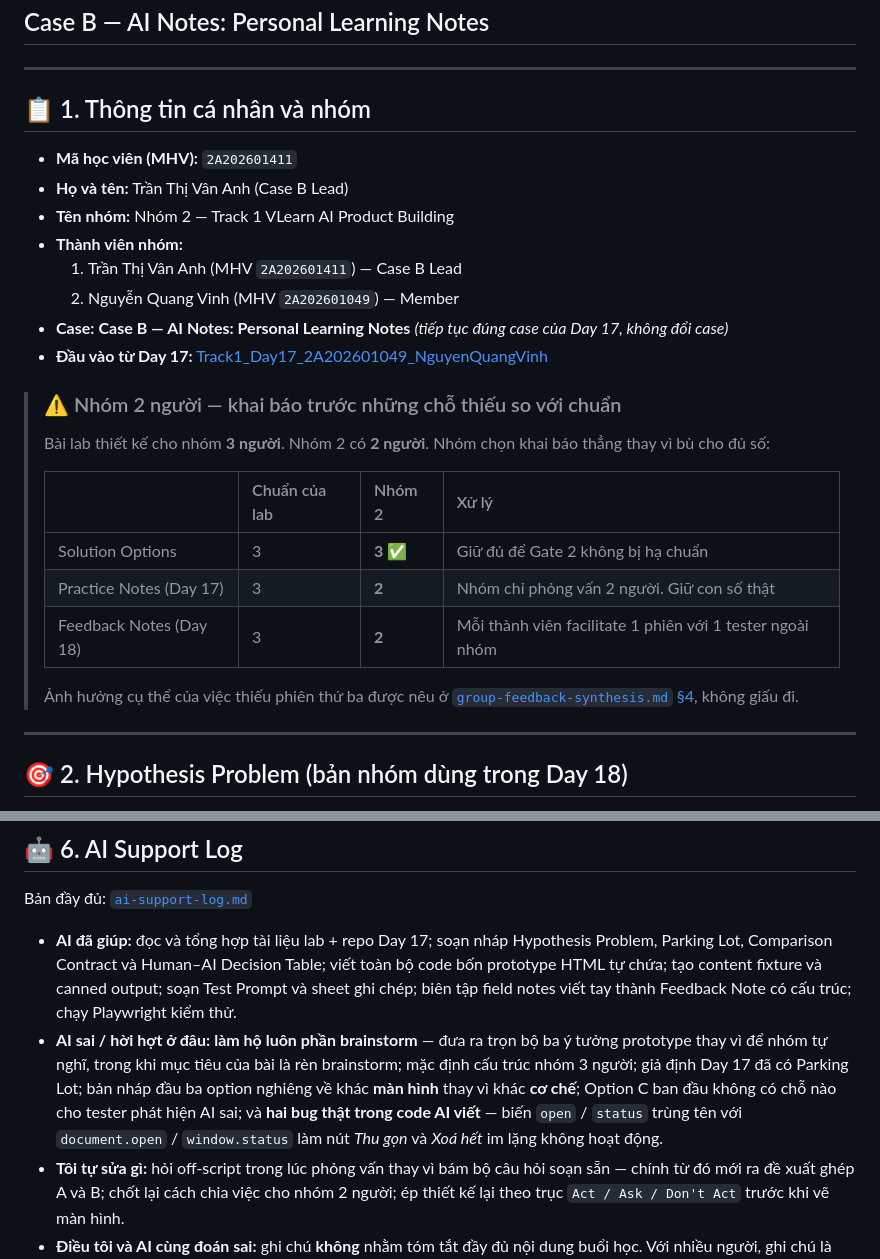
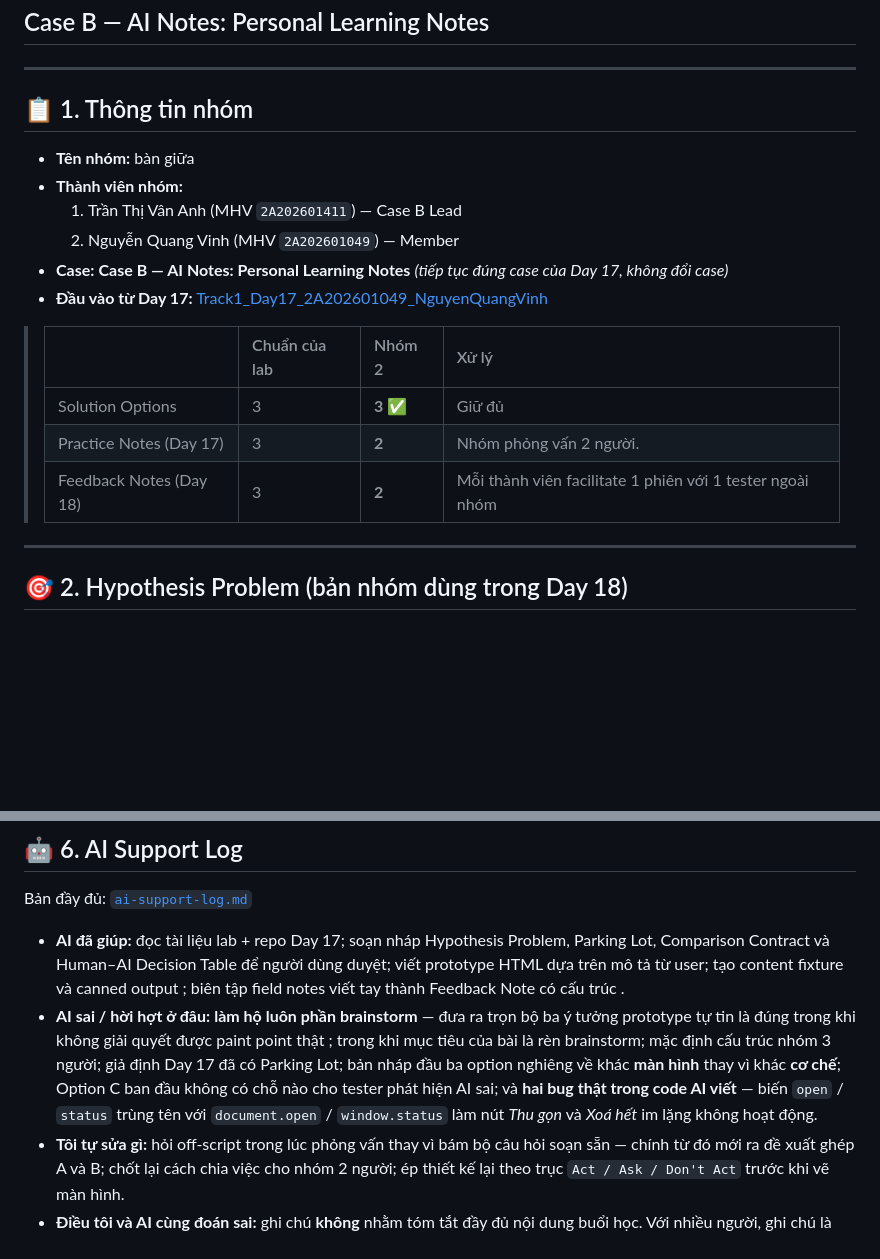
Before and after one commit to aetrna300bpm/Track1_Day18_2A202601049_NguyenQuangVinh, a Markdown page: README.md, 2 parts joined by grey strips. Rendered like a GitHub page; blank space fills up the shorter version.

Commit message:
Revise group information
Updated personal information and group details in README.

```diff
--- a/README.md
+++ b/README.md
@@ -3,28 +3,23 @@
 
 ---
 
-## 📋 1. Thông tin cá nhân và nhóm
+## 📋 1. Thông tin nhóm
 
-* **Mã học viên (MHV):** `2A202601411`
-* **Họ và tên:** Trần Thị Vân Anh (Case B Lead)
-* **Tên nhóm:** Nhóm 2 — Track 1 VLearn AI Product Building
+
+* **Tên nhóm:** bàn giữa
 * **Thành viên nhóm:**
   1. Trần Thị Vân Anh (MHV `2A202601411`) — Case B Lead
   2. Nguyễn Quang Vinh (MHV `2A202601049`) — Member
 * **Case:** **Case B — AI Notes: Personal Learning Notes** *(tiếp tục đúng case của Day 17, không đổi case)*
 * **Đầu vào từ Day 17:** [Track1_Day17_2A202601049_NguyenQuangVinh](https://github.com/aetrna300bpm/Track1_Day17_2A202601049_NguyenQuangVinh)
 
-> ### ⚠️ Nhóm 2 người — khai báo trước những chỗ thiếu so với chuẩn
->
-> Bài lab thiết kế cho nhóm **3 người**. Nhóm 2 có **2 người**. Nhóm chọn khai báo thẳng thay vì bù cho đủ số:
 >
 > | | Chuẩn của lab | Nhóm 2 | Xử lý |
 > | :--- | :--- | :--- | :--- |
-> | Solution Options | 3 | **3** ✅ | Giữ đủ để Gate 2 không bị hạ chuẩn |
-> | Practice Notes (Day 17) | 3 | **2** | Nhóm chỉ phỏng vấn 2 người. Giữ con số thật |
+> | Solution Options | 3 | **3** ✅ | Giữ đủ  |
+> | Practice Notes (Day 17) | 3 | **2** | Nhóm phỏng vấn 2 người.  |
 > | Feedback Notes (Day 18) | 3 | **2** | Mỗi thành viên facilitate 1 phiên với 1 tester ngoài nhóm |
 >
-> Ảnh hưởng cụ thể của việc thiếu phiên thứ ba được nêu ở [`group-feedback-synthesis.md` §4](group-feedback-synthesis.md#4-hạn-chế-của-chính-đợt-test-này), không giấu đi.
 
 ---
 
@@ -174,8 +169,8 @@ Tổng hợp đầy đủ: [`group-feedback-synthesis.md`](group-feedback-synthe
 
 Bản đầy đủ: [`ai-support-log.md`](ai-support-log.md)
 
-* **AI đã giúp:** đọc và tổng hợp tài liệu lab + repo Day 17; soạn nháp Hypothesis Problem, Parking Lot, Comparison Contract và Human–AI Decision Table; viết toàn bộ code bốn prototype HTML tự chứa; tạo content fixture và canned output; soạn Test Prompt và sheet ghi chép; biên tập field notes viết tay thành Feedback Note có cấu trúc; chạy Playwright kiểm thử.
-* **AI sai / hời hợt ở đâu:** **làm hộ luôn phần brainstorm** — đưa ra trọn bộ ba ý tưởng prototype thay vì để nhóm tự nghĩ, trong khi mục tiêu của bài là rèn brainstorm; mặc định cấu trúc nhóm 3 người; giả định Day 17 đã có Parking Lot; bản nháp đầu ba option nghiêng về khác **màn hình** thay vì khác **cơ chế**; Option C ban đầu không có chỗ nào cho tester phát hiện AI sai; và **hai bug thật trong code AI viết** — biến `open` / `status` trùng tên với `document.open` / `window.status` làm nút *Thu gọn* và *Xoá hết* im lặng không hoạt động.
+* **AI đã giúp:** đọc tài liệu lab + repo Day 17; soạn nháp Hypothesis Problem, Parking Lot, Comparison Contract và Human–AI Decision Table để người dùng duyệt; viết prototype HTML dựa trên mô tả từ user; tạo content fixture và canned output ; biên tập field notes viết tay thành Feedback Note có cấu trúc .
+* **AI sai / hời hợt ở đâu:** **làm hộ luôn phần brainstorm** — đưa ra trọn bộ ba ý tưởng prototype tự tin là đúng trong khi không giải quyết được paint point thật  ; trong khi mục tiêu của bài là rèn brainstorm; mặc định cấu trúc nhóm 3 người; giả định Day 17 đã có Parking Lot; bản nháp đầu ba option nghiêng về khác **màn hình** thay vì khác **cơ chế**; Option C ban đầu không có chỗ nào cho tester phát hiện AI sai; và **hai bug thật trong code AI viết** — biến `open` / `status` trùng tên với `document.open` / `window.status` làm nút *Thu gọn* và *Xoá hết* im lặng không hoạt động.
 * **Tôi tự sửa gì:** hỏi off-script trong lúc phỏng vấn thay vì bám bộ câu hỏi soạn sẵn — chính từ đó mới ra đề xuất ghép A và B; chốt lại cách chia việc cho nhóm 2 người; ép thiết kế lại theo trục `Act / Ask / Don't Act` trước khi vẽ màn hình.
 * **Điều tôi và AI cùng đoán sai:** ghi chú **không** nhằm tóm tắt đầy đủ nội dung buổi học. Với nhiều người, ghi chú là ghi lại những gì quan trọng / khó hiểu / đặc biệt. Cả ba option đều dựng trên giả định sai này.
 * **Ranh giới AI không được vượt:** mọi observation và quote trong repo **chỉ đến từ hai phiên test thật**. Chỗ facilitator không quan sát được thì ghi là *không quan sát được* — không suy đoán ngược từ hành vi.
```
